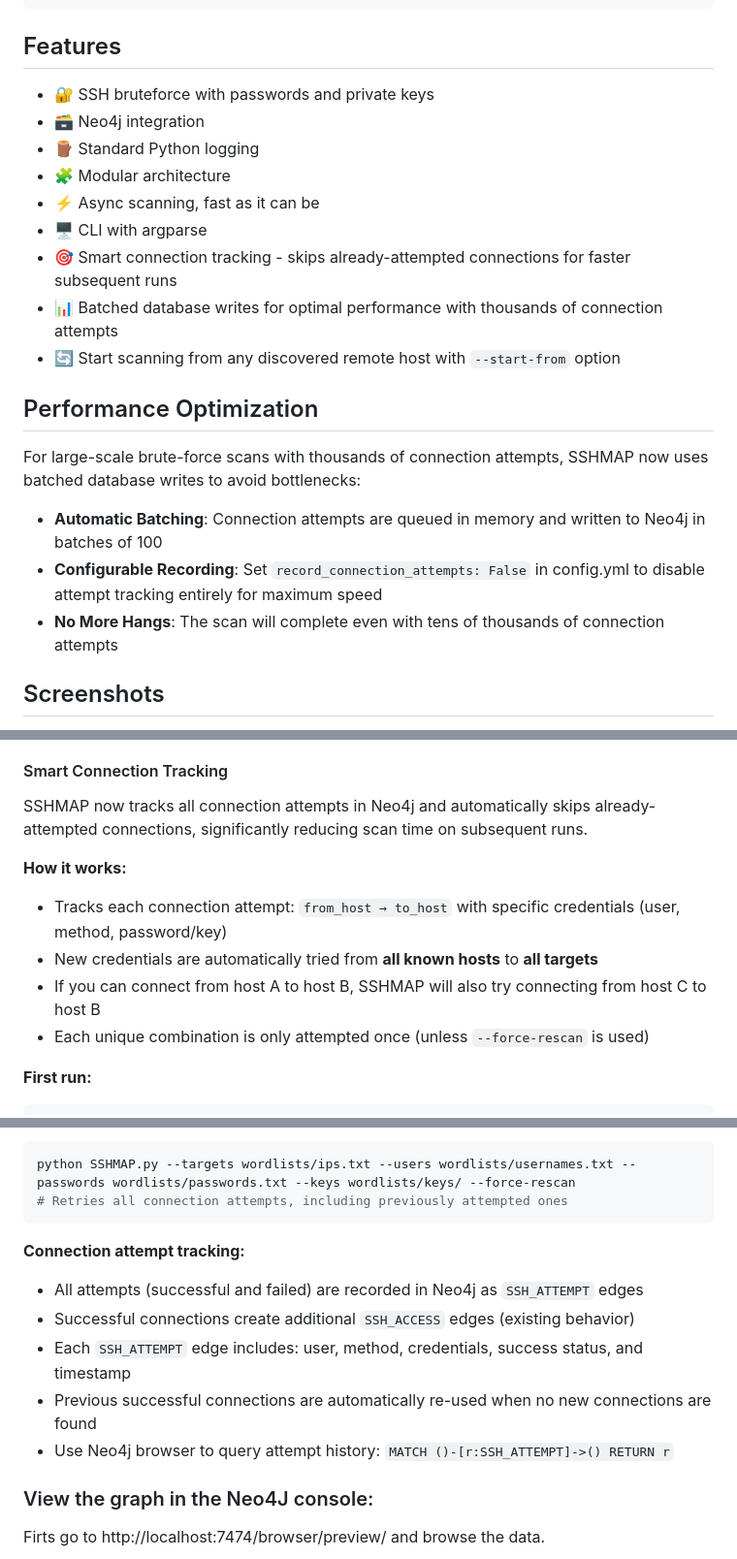
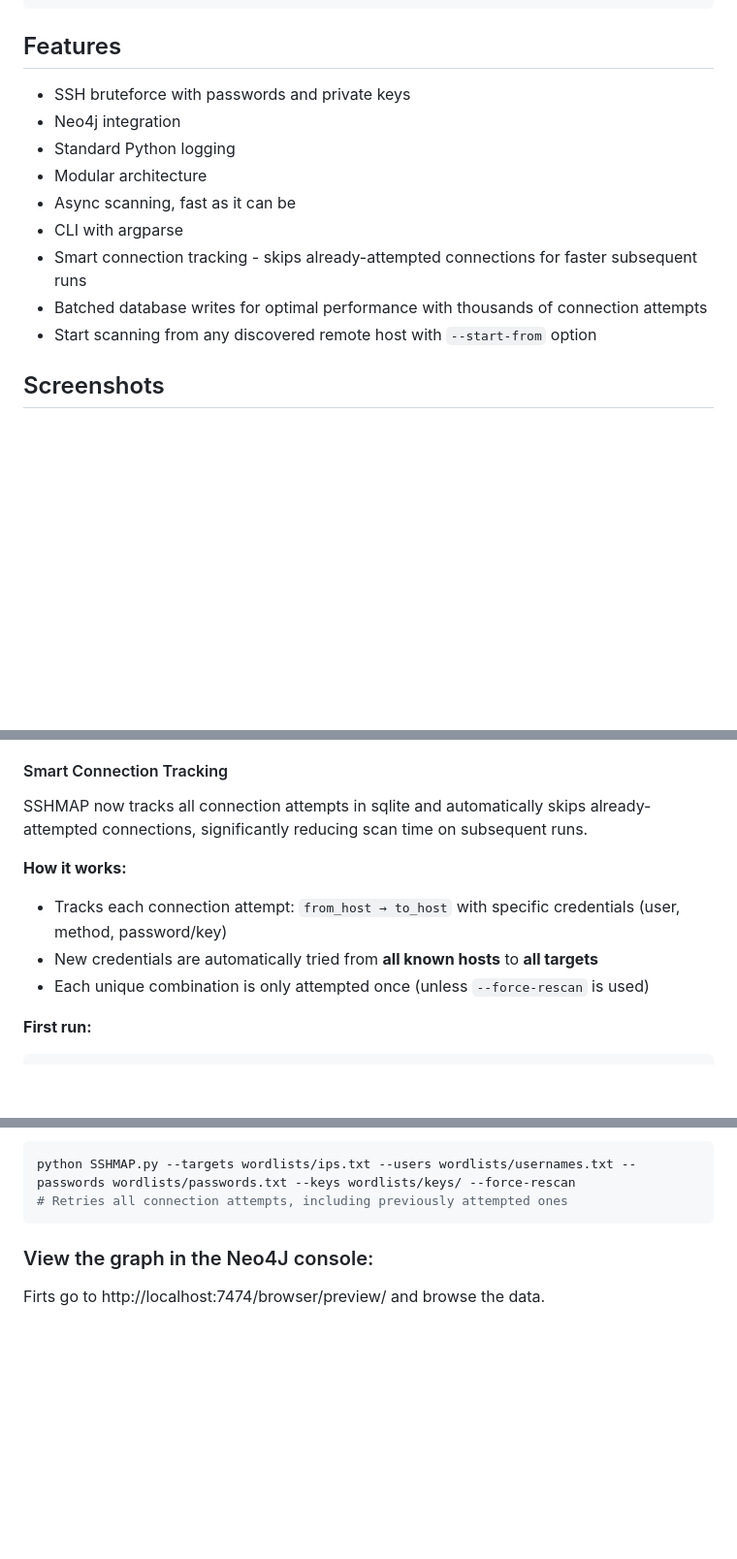
Before and after one commit to derekkddj/SSHMAP, a Markdown page: README.md, 3 parts joined by grey strips. Shown at 97% size. Drawn GitHub-style; blank space fills up the shorter version.

Commit message:
readmee corregido

````diff
--- a/README.md
+++ b/README.md
@@ -40,22 +40,15 @@ options:
   --verbose             enable verbose output
 ```
 ## Features
-- 🔐 SSH bruteforce with passwords and private keys
-- 🗃️ Neo4j integration
-- 🪵 Standard Python logging
-- 🧩 Modular architecture
-- ⚡ Async scanning, fast as it can be
-- 🖥️ CLI with argparse
-- 🎯 Smart connection tracking - skips already-attempted connections for faster subsequent runs
-- 📊 Batched database writes for optimal performance with thousands of connection attempts
-- 🔄 Start scanning from any discovered remote host with `--start-from` option
-
-## Performance Optimization
-
-For large-scale brute-force scans with thousands of connection attempts, SSHMAP now uses batched database writes to avoid bottlenecks:
-- **Automatic Batching**: Connection attempts are queued in memory and written to Neo4j in batches of 100
-- **Configurable Recording**: Set `record_connection_attempts: False` in config.yml to disable attempt tracking entirely for maximum speed
-- **No More Hangs**: The scan will complete even with tens of thousands of connection attempts
+- SSH bruteforce with passwords and private keys
+- Neo4j integration
+- Standard Python logging
+- Modular architecture
+- Async scanning, fast as it can be
+- CLI with argparse
+- Smart connection tracking - skips already-attempted connections for faster subsequent runs
+- Batched database writes for optimal performance with thousands of connection attempts
+- Start scanning from any discovered remote host with `--start-from` option
 
 ## Screenshots
 Attacking just one machine, and using it as a jump host:
@@ -164,12 +157,11 @@ python SSHMAP.py --targets wordlists/new_targets.txt --users wordlists/usernames
 
 #### Smart Connection Tracking
 
-SSHMAP now tracks all connection attempts in Neo4j and automatically skips already-attempted connections, significantly reducing scan time on subsequent runs.
+SSHMAP now tracks all connection attempts in sqlite and automatically skips already-attempted connections, significantly reducing scan time on subsequent runs.
 
 **How it works:**
 - Tracks each connection attempt: `from_host → to_host` with specific credentials (user, method, password/key)
 - New credentials are automatically tried from **all known hosts** to **all targets**
-- If you can connect from host A to host B, SSHMAP will also try connecting from host C to host B
 - Each unique combination is only attempted once (unless `--force-rescan` is used)
 
 **First run:**
@@ -226,12 +218,6 @@ python SSHMAP.py --targets wordlists/ips.txt --users wordlists/usernames.txt --p
 # Retries all connection attempts, including previously attempted ones
 ```
 
-**Connection attempt tracking:**
-- All attempts (successful and failed) are recorded in Neo4j as `SSH_ATTEMPT` edges
-- Successful connections create additional `SSH_ACCESS` edges (existing behavior)
-- Each `SSH_ATTEMPT` edge includes: user, method, credentials, success status, and timestamp
-- Previous successful connections are automatically re-used when no new connections are found
-- Use Neo4j browser to query attempt history: `MATCH ()-[r:SSH_ATTEMPT]->() RETURN r`
 
 ### View the graph in the Neo4J console:
 
````
Also changed, not shown: other parts of README.md (+1 -2 lines).
